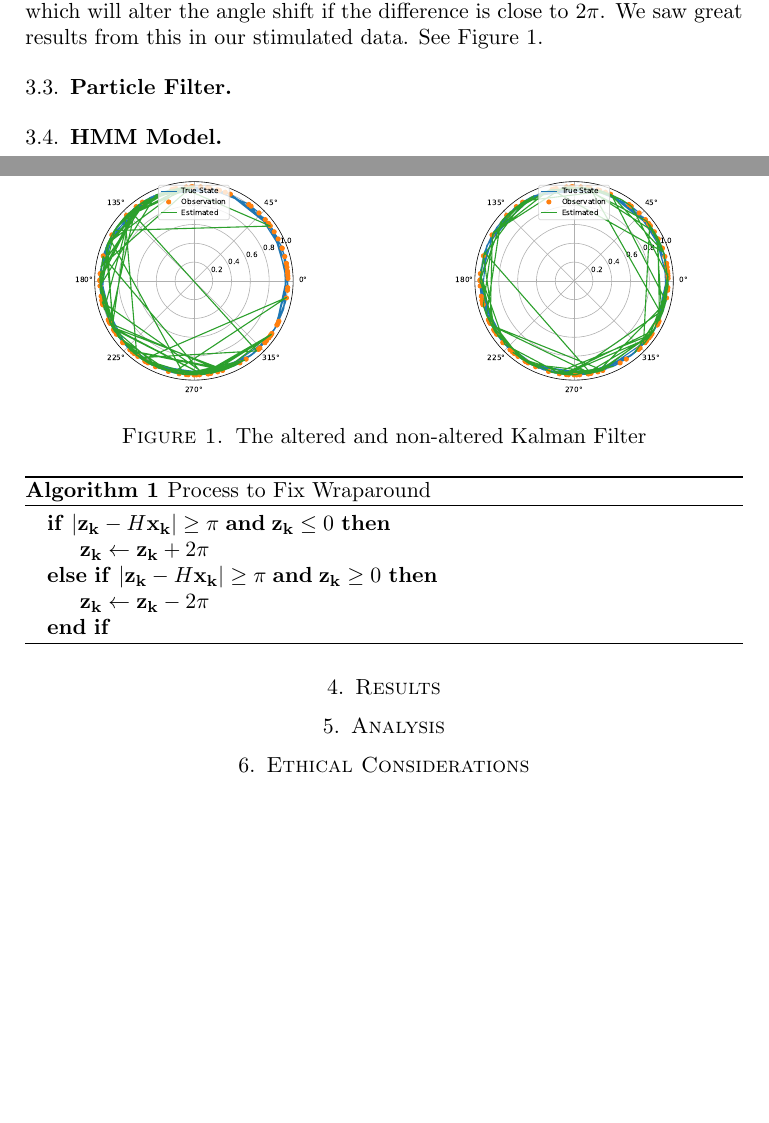
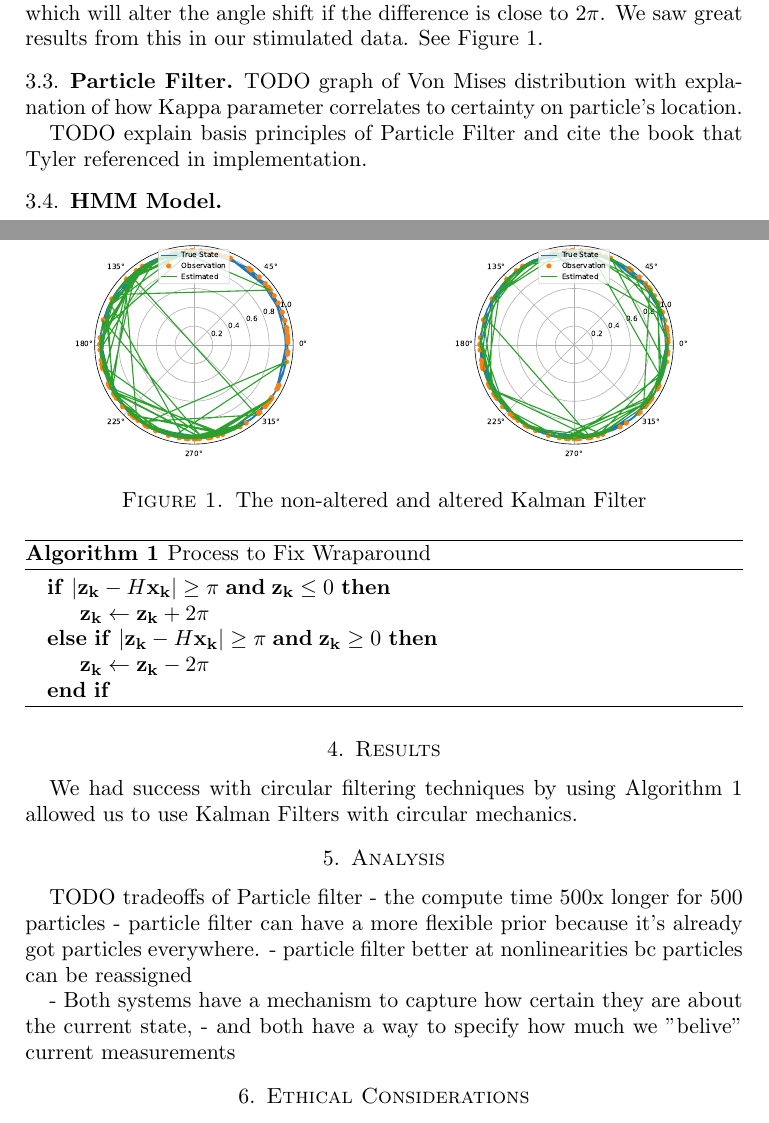
Before and after one commit to CanyonTurtle/cannon-curtis-spencer-tyler-acme, a LaTeX paper (vol-3/scratchwork.tex): two parts of pages 2 and 3 of 7, joined at a grey line, cut so that both start at the same text, the shorter picture padded with empty space. Compiled offline with pdfLaTeX.

Commit message:
abc for filter

```diff
--- a/vol-3/scratchwork.tex
+++ b/vol-3/scratchwork.tex
@@ -106,7 +106,7 @@ See Figure \ref{fig:simple_kalman}.
     \centering
     \includegraphics[width=0.47\textwidth]{non_altered_kalman.pdf}\hfill
     \includegraphics[width=0.47\textwidth]{altered_kalman.pdf}\hfill
-    \caption{The altered and non-altered Kalman Filter}
+    \caption{The non-altered and altered Kalman Filter}
     \label{fig:simple_kalman}
 \end{figure}
 
@@ -127,11 +127,27 @@ See Figure \ref{fig:simple_kalman}.
 
 \subsection{Particle Filter}
 
+TODO graph of Von Mises distribution with explanation of how Kappa parameter
+correlates to certainty on particle's location.
+
+TODO explain basis principles of Particle Filter and cite the book
+that Tyler referenced in implementation.
+
 \subsection{HMM Model}
 
 \section{Results}
 
+We had success with circular filtering techniques by using Algorithm \ref{alg:kalman} allowed us to use Kalman Filters with circular mechanics.
+
+
 \section{Analysis}
+
+TODO tradeoffs of Particle filter - the compute time 500x longer for 500 particles
+- particle filter can have a more flexible prior because it's already got particles everywhere.
+- particle filter better at nonlinearities bc particles can be reassigned
+
+- Both systems have a mechanism to capture how certain they are about the current state,
+- and both have a way to specify how much we "belive" current measurements
 
 \section{Ethical Considerations}
 Some possible use cases of this project would be so that big machinery can detect an angle of danger where a person might be.
```
Also changed, not shown: vol-3/V3ProjectGuidelinesMar28.pdf (added), vol-3/scratchwork.pdf, 4 other files.
